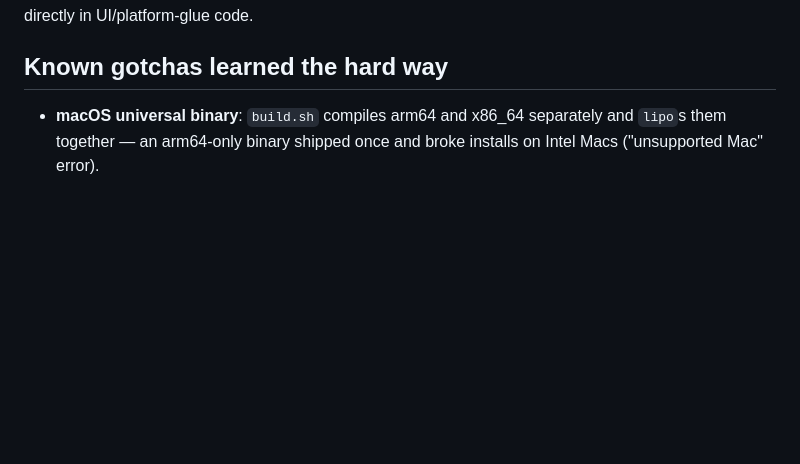
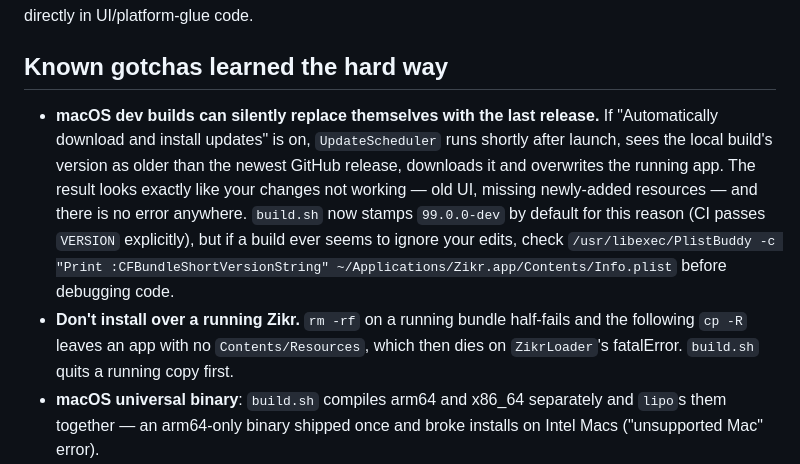
Before and after one commit to shamsbd71/zikr, a Markdown page: CLAUDE.md, the part around the change. Rendered like a GitHub page; blank space fills up the shorter version.

Commit message:
Document the dev-build self-update trap in CLAUDE.md
Cost real debugging time this session: the app under test had silently
replaced itself with the last release, so every change looked like it
had no effect. Worth checking the installed bundle's version before
debugging code when a build seems to ignore edits.

Co-Authored-By: Claude Opus 5 (1M context) <noreply@anthropic.com>
Claude-Session: https://claude.ai/code/session_01Cdj4w7LZNozkrB8vM8EcLY

```diff
--- a/CLAUDE.md
+++ b/CLAUDE.md
@@ -164,6 +164,21 @@ code.
 
 ## Known gotchas learned the hard way
 
+- **macOS dev builds can silently replace themselves with the last
+  release.** If "Automatically download and install updates" is on,
+  `UpdateScheduler` runs shortly after launch, sees the local build's
+  version as older than the newest GitHub release, downloads it and
+  overwrites the running app. The result looks exactly like your
+  changes not working — old UI, missing newly-added resources — and
+  there is no error anywhere. `build.sh` now stamps `99.0.0-dev` by
+  default for this reason (CI passes `VERSION` explicitly), but if a
+  build ever seems to ignore your edits, check
+  `/usr/libexec/PlistBuddy -c "Print :CFBundleShortVersionString"
+  ~/Applications/Zikr.app/Contents/Info.plist` before debugging code.
+- **Don't install over a running Zikr.** `rm -rf` on a running bundle
+  half-fails and the following `cp -R` leaves an app with no
+  `Contents/Resources`, which then dies on `ZikrLoader`'s fatalError.
+  `build.sh` quits a running copy first.
 - **macOS universal binary**: `build.sh` compiles arm64 and x86_64
   separately and `lipo`s them together — an arm64-only binary shipped
   once and broke installs on Intel Macs ("unsupported Mac" error).
```
